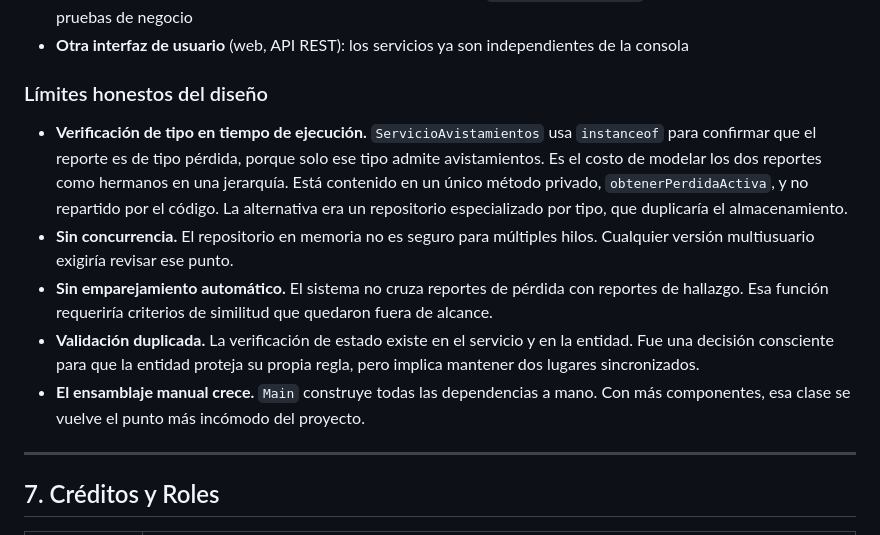
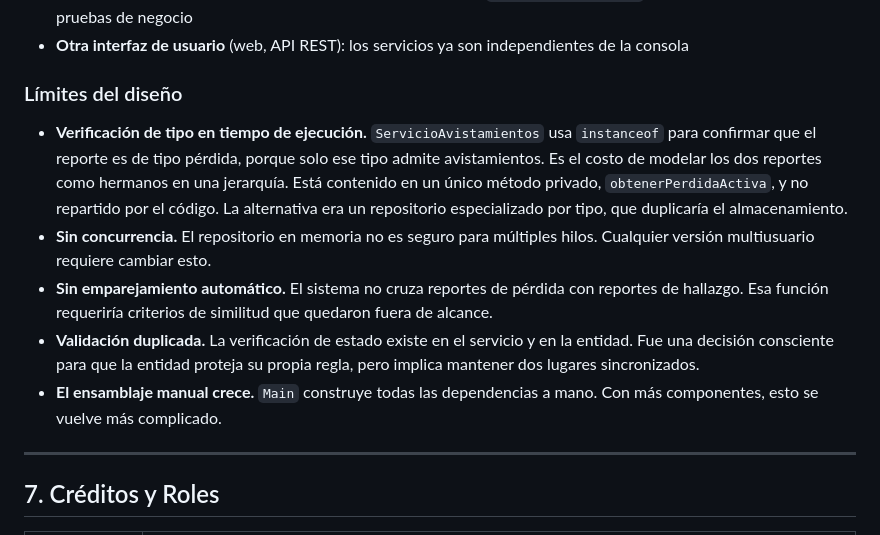
Before and after one commit to DrearSanti/pet-finder-dyas, a Markdown page: README.md, the part around the change. Drawn GitHub-style.

```diff
--- a/README.md
+++ b/README.md
@@ -566,13 +566,13 @@ Tercera: `PublicadorAvistamientos` no importa ninguna de las dos clases de obser
 - **Persistencia en base de datos**: una implementación nueva de `RepositorioReportes`, sin tocar los servicios ni las pruebas de negocio
 - **Otra interfaz de usuario** (web, API REST): los servicios ya son independientes de la consola
 
-### Límites honestos del diseño
+### Límites del diseño
 
 - **Verificación de tipo en tiempo de ejecución.** `ServicioAvistamientos` usa `instanceof` para confirmar que el reporte es de tipo pérdida, porque solo ese tipo admite avistamientos. Es el costo de modelar los dos reportes como hermanos en una jerarquía. Está contenido en un único método privado, `obtenerPerdidaActiva`, y no repartido por el código. La alternativa era un repositorio especializado por tipo, que duplicaría el almacenamiento.
-- **Sin concurrencia.** El repositorio en memoria no es seguro para múltiples hilos. Cualquier versión multiusuario exigiría revisar ese punto.
+- **Sin concurrencia.** El repositorio en memoria no es seguro para múltiples hilos. Cualquier versión multiusuario requiere cambiar esto.
 - **Sin emparejamiento automático.** El sistema no cruza reportes de pérdida con reportes de hallazgo. Esa función requeriría criterios de similitud que quedaron fuera de alcance.
 - **Validación duplicada.** La verificación de estado existe en el servicio y en la entidad. Fue una decisión consciente para que la entidad proteja su propia regla, pero implica mantener dos lugares sincronizados.
-- **El ensamblaje manual crece.** `Main` construye todas las dependencias a mano. Con más componentes, esa clase se vuelve el punto más incómodo del proyecto.
+- **El ensamblaje manual crece.** `Main` construye todas las dependencias a mano. Con más componentes, esto se vuelve más complicado.
 
 ---
 
```
